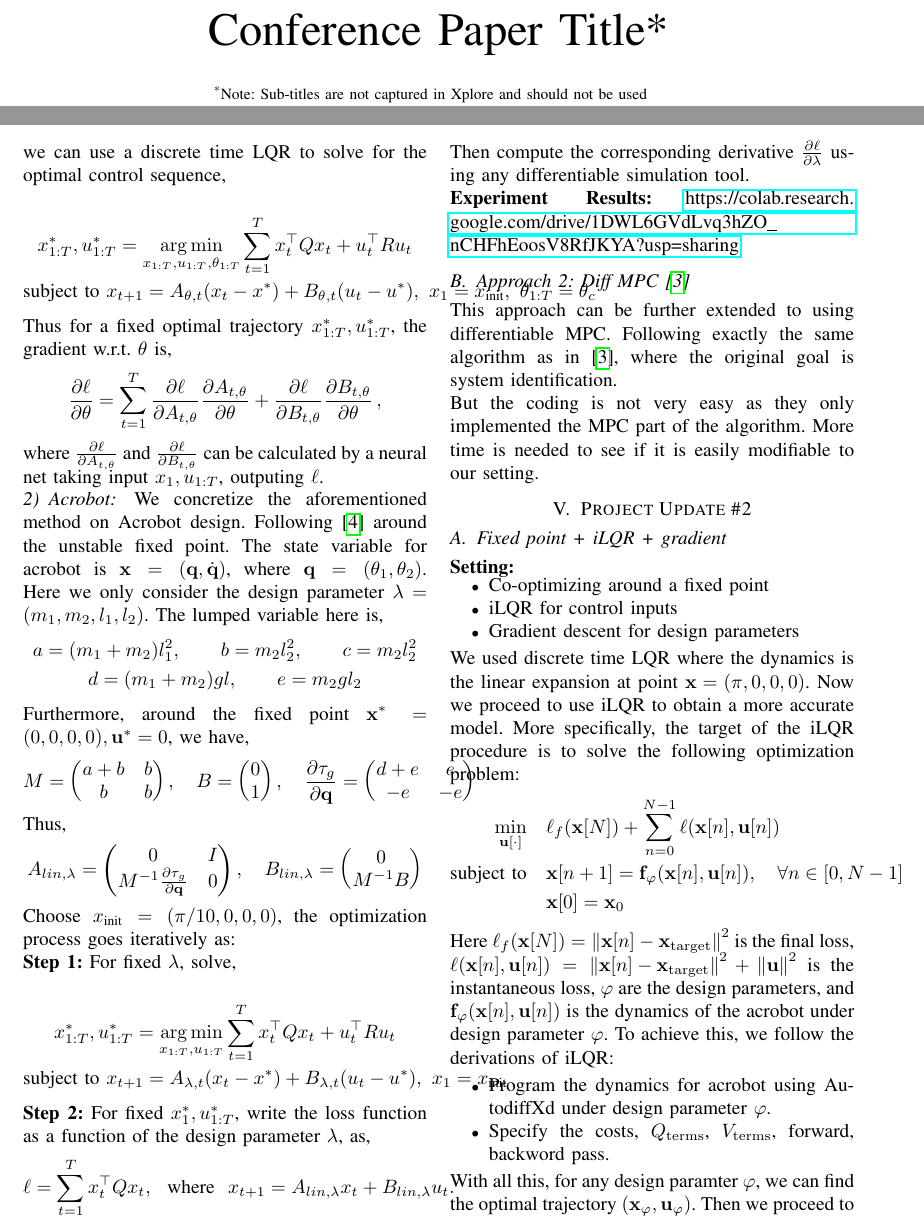
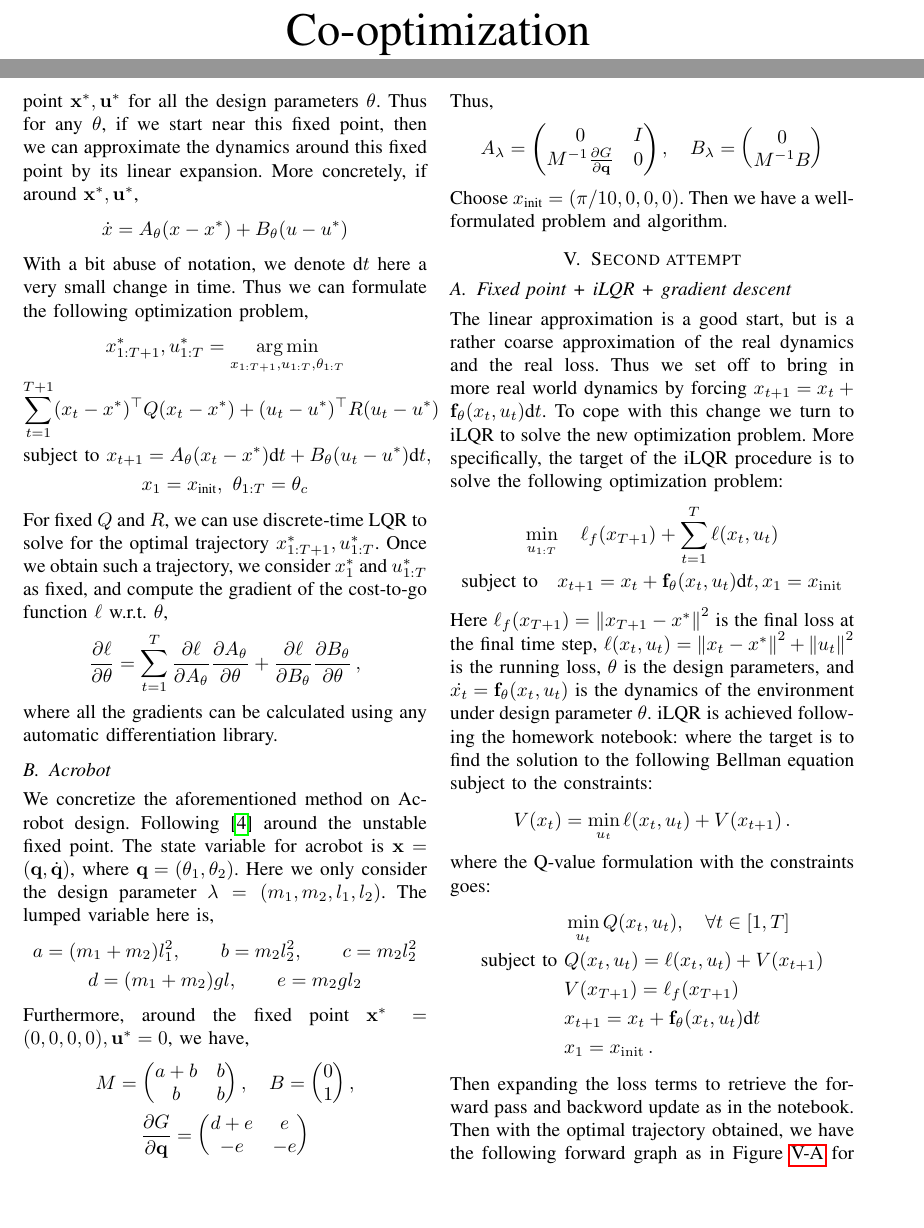
Before and after one commit to yunshengtian/pendular-codesign, a LaTeX paper (report/report.tex): two parts of pages 1 and 2 of 3, joined at a grey line, cut at the place of the change, the shorter picture padded with empty space. Compiled offline with pdfLaTeX; a missing font is replaced by an installed copy or a similar font; a LaTeX package or settings file that is missing is left out.

Commit message:
some updates

```diff
--- a/report/report.tex
+++ b/report/report.tex
@@ -13,10 +14,10 @@
     T\kern-.1667em\lower.7ex\hbox{E}\kern-.125emX}}
 \begin{document}
 
-\title{Conference Paper Title*\\
-{\footnotesize \textsuperscript{*}Note: Sub-titles are not captured in Xplore and
-should not be used}
-\thanks{Identify applicable funding agency here. If none, delete this.}
+\title{Co-optimization\\
+% {\footnotesize \textsuperscript{*}Note: Sub-titles are not captured in Xplore and
+% should not be used}
+% \thanks{Identify applicable funding agency here. If none, delete this.}
 }
 
 \author{
@@ -69,0 +68 @@ For a robot to achieve certain tasks successfully, we all know that control is i
+\text{subject to~} x_{t+1} = f_{\theta_t}(x_t,u_t),~x_1 = x_{\text{init}},~\theta_{1:T} = \theta_c
@@ -81 +76,6 @@ For a robot to achieve certain tasks successfully, we all know that control is i
 
+The target of this algorithm is to co-optimize around a fixed point. Suppose we have a targeted fixed point $\vx^*, \vu^*$ for all the design parameters $\theta$. Thus for any $\theta$, if we start near this fixed point, then we can approximate the dynamics around this fixed point by its linear expansion. More concretely, if around $\vx^*, \vu^*$,
+\begin{align*}
+\dot{x} = A_{\theta}(x - x^*) + B_{\theta}(u-u^*)
+\end{align*}
+With a bit abuse of notation, we denote $\d t$ here a very small change in time. Thus we can formulate the following optimization problem,
@@ -83,4 +82,6 @@ We aim to solve the following optimization problem:
 \begin{gather*}
-x_{1:T}^*, u_{1:T}^*, \theta_{1:T}^* = \argmin\limits_{x_{1:T},u_{1:T},\theta_{1:T}}  \sum\limits_{t=1}^{T}  C_t(x_t,u_t) \\
-\text{subject to~} x_{t+1} = f_{\theta_t}(x_t,u_t),~x_1 = x_{\text{init}},~\theta_{1:T} = \theta_c
+    x_{1:T+1}^*, u_{1:T}^*= \argmin\limits_{x_{1:T+1},u_{1:T},\theta_{1:T}} \\
+    \sum\limits_{t=1}^{T+1} (x_t - x^*)^\top  Q (x_t-x^*) + (u_t-u^*)^\top R (u_t-u^*) \\
+    \text{subject to~} x_{t+1} = A_{\theta}(x_t - x^*)\d t + B_{\theta}(u_t-u^*)\d t, \\
+    x_1 = x_{\text{init}},~\theta_{1:T} = \theta_c
 \end{gather*}
@@ -105,21 +88,13 @@ Here, $x_{1:T}$ are the states at time $t$, $u_{1:T}$ are the control inputs at
-we propose the following iterative methods for optimizing design parameters around any fixed point. Suppose for a fixed design parameter $\theta$, we have a fixed point $\vx^*, \vu^*$, thus around this fixed point we can use a discrete time LQR to solve for the optimal control sequence,
-
-\begin{gather*}
-    x_{1:T}^*, u_{1:T}^*= \argmin\limits_{x_{1:T},u_{1:T},\theta_{1:T}} \sum\limits_{t=1}^{T} x_t^\top Q x_t + u_t^\top R u_t \\
-    \text{subject to~} x_{t+1} = A_{\theta,t}(x_t - x^*) + B_{\theta,t}(u_t-u^*) ,~x_1 = x_{\text{init}},~\theta_{1:T} = \theta_c
-\end{gather*}
-
-
-Thus for a fixed optimal trajectory $x_{1:T}^*, u_{1:T}^*$, the gradient w.r.t. $\theta$ is,
+For fixed $Q$ and $R$, we can use discrete-time LQR to solve for the optimal trajectory $x_{1:T+1}^*, u_{1:T}^*$. Once we obtain such a trajectory, we consider $x^*_1$ and $u_{1:T}^*$ as fixed, and compute the gradient of the cost-to-go function $\ell$ w.r.t. $\theta$,
 \begin{align*}
-\frac{\partial \ell}{\partial \theta} = \sum\limits_{t=1}^{T} \frac{\partial \ell}{\partial A_{t,\theta}} \frac{\partial A_{t,\theta}}{\partial \theta}  + \frac{\partial \ell}{\partial B_{t,\theta}} \frac{\partial B_{t,\theta}}{\partial \theta}\,,
+\frac{\partial \ell}{\partial \theta} = \sum\limits_{t=1}^{T} \frac{\partial \ell}{\partial A_{\theta}} \frac{\partial A_{\theta}}{\partial \theta}  + \frac{\partial \ell}{\partial B_{\theta}} \frac{\partial B_{\theta}}{\partial \theta}\,,
 \end{align*}
-where $ \frac{\partial \ell}{\partial A_{t,\theta}}$ and $\frac{\partial \ell}{\partial B_{t,\theta}} $ can be calculated by a neural net taking input $x_1, u_{1:T}$, outputing $\ell$.
+where all the gradients can be calculated using any automatic differentiation library.
 
 
 
 
-\subsubsection{Acrobot}
+\subsection{Acrobot}
 
 We concretize the aforementioned method on Acrobot design. Following \cite{murray1991case} around the unstable fixed point. The state variable for acrobot is $\vx = (\vq,\dot{\vq})$, where $\vq = (\theta_1,\theta_2)$. Here we only consider the design parameter $\lambda = (m_1,m_2,l_1,l_2)$. The lumped variable here is,
 \begin{gather*}
@@ -127,7 +102,7 @@ a =  (m_1+m_2)l_1^2,\qquad b=m_2l_2^2,\qquad c=m_2l_2^2\\
 d = (m_1+m_2)gl,\qquad  e=m_2gl_2
 \end{gather*}
 Furthermore, around the fixed point $\vx^* = (0,0,0,0), \vu^* = 0$, we have,
-\begin{align*}
+\begin{gather*}
 M =
 \begin{pmatrix}
 a+b&b\\
@@ -137,36 +112,53 @@ B =
 \begin{pmatrix}
 0\\
 1
-\end{pmatrix},\quad
-\frac{\partial \tau_g}{\partial \vq} =
+\end{pmatrix},\\
+\frac{\partial G}{\partial \vq} =
 \begin{pmatrix}
 d+e&e\\
 -e&-e
 \end{pmatrix}
-\end{align*}
+\end{gather*}
 Thus,
 \begin{align*}
-A_{lin,\lambda} =
+A_{\lambda} =
 \begin{pmatrix}
 0 & I\\
-M^{-1} \frac{\partial \tau_g}{\partial \vq} & 0
+M^{-1} \frac{\partial G}{\partial \vq} & 0
 \end{pmatrix},\quad
-B_{lin,\lambda} =
+B_{\lambda} =
 \begin{pmatrix}
 0 \\
 M^{-1}B
 \end{pmatrix}
 \end{align*}
-Choose $x_{\text{init}} = (\pi/10,0,0,0)$, the optimization process goes iteratively as:
+Choose $x_{\text{init}} = (\pi/10,0,0,0)$. Then we have a well-formulated problem and algorithm.
 
 
-\textbf{Step 1:}
-For fixed $\lambda$, solve,
+\section{Second attempt}
 
+
+\subsection{Fixed point + iLQR + gradient descent}
+\label{subsec:ilqr}
+
+
+The linear approximation is a good start, but is a rather coarse approximation of the real dynamics and the real loss. Thus we set off to bring in more real world dynamics by forcing $x_{t+1} = x_t + \vf_\theta(x_t,u_t)\d t$. To cope with this change we turn to iLQR to solve the new optimization problem. More specifically, the target of the iLQR procedure is to solve the following optimization problem:
 \begin{gather*}
-    x_{1:T}^*, u_{1:T}^*= \argmin\limits_{x_{1:T},u_{1:T}} \sum\limits_{t=1}^{T} x_t^\top Q x_t + u_t^\top R u_t \\
-    \text{subject to~} x_{t+1} = A_{\lambda,t}(x_t - x^*) + B_{\lambda,t}(u_t-u^*) ,~x_1 = x_{\text{init}}
+    \min_{u_{1:T}} \quad  \ell_f(x_{T+1}) +
+    \sum_{t=1}^{T} \ell(x_t,u_t) \\
+    \text{subject to} \quad x_{t+1} = x_t + \vf_\theta(x_t,u_t)\d t,  x_1 = x_\init
 \end{gather*}
+Here $\ell_f(x_{T+1})  = \norm{x_{T+1} - x^*}^2$ is the final loss at the final time step, $ \ell(x_t,u_t) = \norm{x_{t} - x^*}^2 + \norm{u_t}^2$ is the running loss, $\theta$ is the design parameters, and $\dot{x_t} = \vf_\theta(x_t,u_t)$ is the dynamics of the environment under design parameter $\theta$. iLQR is achieved following the homework notebook: where the target is to find the solution to the following Bellman equation subject to the constraints:
+\begin{align*}
+V(x_t) = \min\limits_{u_t} \ell(x_t,u_t) + V(x_{t+1})\,.
+\end{align*}
+where the Q-value formulation with the constraints goes:
+\begin{align*}
+&\min\limits_{u_t} Q(x_t,u_t),\quad \forall t\in [1,T]\\
+\text{subject to }&Q(x_t,u_t) = \ell(x_t,u_t) + V(x_{t+1})\\
+&V(x_{T+1}) = \ell_f(x_{{T+1}})\\
+&x_{t+1} = x_t + \vf_\theta(x_t,u_t)\d t\\
+&x_1 = x_\init\,.
+\end{align*}
+Then expanding the loss terms to retrieve the forward pass and backword update as in the notebook. Then with the optimal trajectory obtained, we have the following forward graph as in Figure \ref{fig:phi} for computing the loss $l(\theta)$. Then we are able to do a gradient step for $\theta$.
 
-\textbf{Step 2:}
-For fixed $x_1^*, u_{1:T}^*$, write the loss function as a function of the design parameter $\lambda$, as,
@@ -173,4 +170,8 @@ For fixed $x_1^*, u_{1:T}^*$, write the loss function as a function of the desig
+\end{figure}
+
+
+\subsection{Model predictive path integral (MPPI) control}
+It turns out that Acrobot is not a very easy environment. There are sometimes problems to get the optimal trajectory. Thus we tried also the MPPI method from \cite{williams2017information}. Roughly speaking, for a control sequence $u^i_{1:T}$. The method generates $n$ pertubations $\eps^{1:N}$, then update the control sequence using a scoring system $w$:
 \begin{align*}
-\ell = \sum\limits_{t=1}^{T} x_t^\top Q x_t,~~\text{where}~~ x_{t+1} = A_{lin,\lambda}x_t + B_{lin,\lambda}u_t.
+u_t^{i+1} = u_t^i +  \sum\limits_{n=1}^{N} w(\eps^n) \eps^n_t\,.
 \end{align*}
-Then compute the corresponding derivative $\frac{\partial \ell}{\partial \lambda}$ using any differentiable simulation tool.
@@ -181,44 +192,10 @@ Then compute the corresponding derivative $\frac{\partial \ell}{\partial \lambda
 
-\textbf{Experiment Results:} \url{https://colab.research.google.com/drive/1DWL6GVdLvq3hZO_nCHFhEoosV8RfJKYA?usp=sharing}
-
-
-
-
-
-\subsection{Approach 2: Diff MPC\cite{amos2018differentiable}}
-
-This approach can be further extended to using differentiable MPC. Following exactly the same algorithm as in \cite{amos2018differentiable}, where the original goal is system identification.
-
-
-But the coding is not very easy as they only implemented the MPC part of the algorithm. More time is needed to see if it is easily modifiable to our setting.
-
-
-\section{Project Update \#2}
-
-
-\subsection{Fixed point + iLQR + gradient}
-
-
-\textbf{Setting:}
-\vspace{-5pt}
+\paragraph{Tricks}
 \begin{itemize}
-    \setlength{\itemsep}{0pt}
-    \setlength{\parsep}{0pt}
-    \setlength{\parskip}{0pt}
-    \item Co-optimizing around a fixed point
-    \item iLQR for control inputs
-    \item Gradient descent for design parameters
+    \item initialization
+    \item rk4
 \end{itemize}
 
-We used discrete time LQR where the dynamics is the linear expansion at point $\vx = (\pi,0,0,0)$. Now we proceed to use iLQR to obtain a more accurate model. More specifically, the target of the iLQR procedure is to solve the following optimization problem:
-\begin{align*} \min_{\mathbf{u}[\cdot]} \quad & \ell_f(\mathbf{x}[N]) +
-    \sum_{n=0}^{N-1} \ell(\mathbf{x}[n],\mathbf{u}[n]) \\ \text{subject to} \quad & \mathbf{x}[n+1] = {\bf
-    f_\varphi}(\mathbf{x}[n], \mathbf{u}[n]), \quad \forall n\in[0, N-1] \\ & \mathbf{x}[0] = \mathbf{x}_0
-\end{align*}
-Here $\ell_f(\vx[N]) = \norm{\vx[n] - \vx_{\rm target}}^2$ is the final loss, $\ell(\vx[n],\vu[n]) = \norm{\vx[n] - \vx_{\rm target}}^2 + \norm{\vu}^2$ is the instantaneous loss, $\varphi$ are the design parameters, and $\vf_\varphi(\vx[n],\vu[n])$ is the dynamics of the acrobot under design parameter $\varphi$. To achieve this, we follow the derivations of iLQR:
+\section{Discussion and future works}
+
 \begin{itemize}
-    \setlength{\itemsep}{0pt}
-    \setlength{\parsep}{0pt}
-    \setlength{\parskip}{0pt}
-    \item Program the dynamics for acrobot using AutodiffXd under design parameter $\varphi$.
-    \item Specify the costs, $Q_{\rm terms}$, $V_{\rm terms}$, forward, backword pass.
@@ -231,11 +205,3 @@ Here $\ell_f(\vx[N]) = \norm{\vx[n] - \vx_{\rm target}}^2$ is the final loss, $\
-\label{}
-\end{figure}
-With all this, for any design paramter $\varphi$, we can find the optimal trajectory $(\vx_\varphi,\vu_\varphi)$. Then we proceed to update the design parameter by recording the gradients of the forward pass with the optimal trajectory $(\vx_\varphi,\vu_\varphi)$. More specifically, we have Figure \ref{fig:phi}
-
-The experiment is on: \url{https://colab.research.google.com/drive/123VmnYlPXSXiouedK_vBS2VpI8zld_VG?usp=sharing}
-
-
-\section{Discussion and future works}
 
 
 
```
Also changed, not shown: report/ref.bib (+9 -0 lines), report/forward_phi.png, report/report.tex (67 more changed lines).
